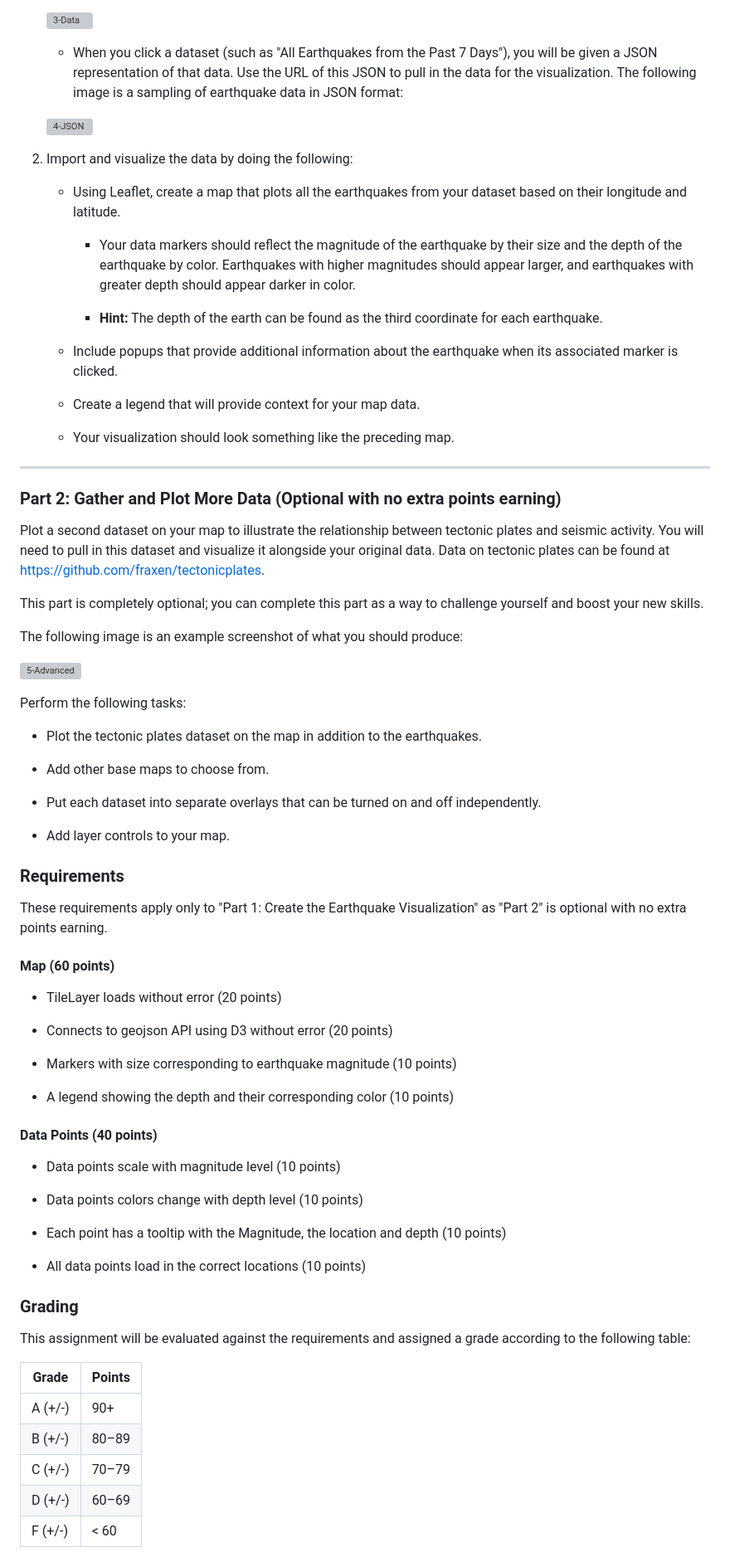
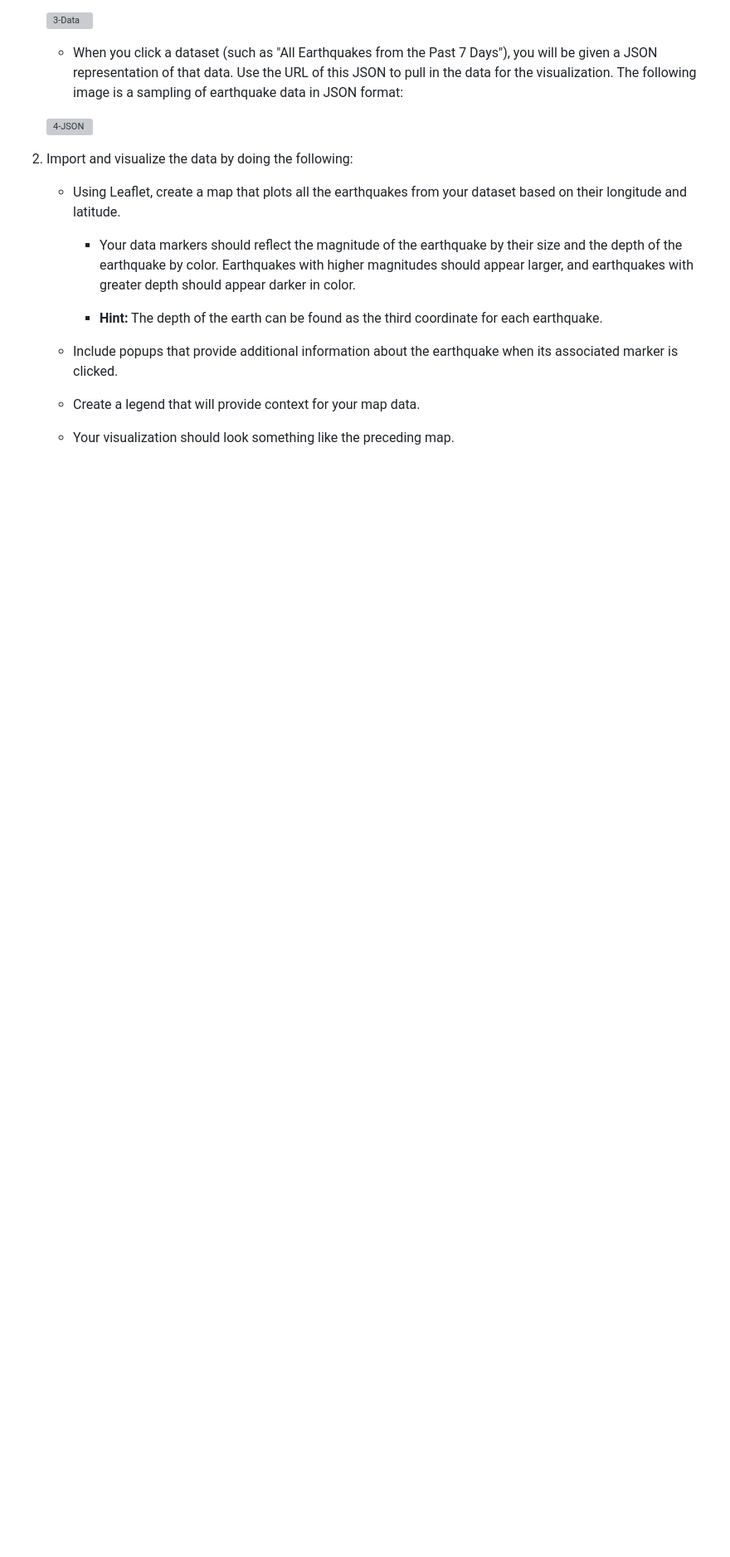
Before and after one commit to mshaaban1400/leaflet-challenge, a Markdown page: README.md, the part around the change printed below. Shown: that part at 83% size. Drawn GitHub-style; blank space fills up the shorter version; grey boxes are pictures that could not be loaded.

```diff
--- a/README.md
+++ b/README.md
@@ -62,61 +44,3 @@ Your first task is to visualize an earthquake dataset. Complete the following st
 
    * Your visualization should look something like the preceding map.
 
-- - -
-
-### Part 2: Gather and Plot More Data (Optional with no extra points earning)
-
-Plot a second dataset on your map to illustrate the relationship between tectonic plates and seismic activity. You will need to pull in this dataset and visualize it alongside your original data. Data on tectonic plates can be found at <https://github.com/fraxen/tectonicplates>.
-
-This part is completely optional; you can complete this part as a way to challenge yourself and boost your new skills.
-
-The following image is an example screenshot of what you should produce:
-
-![5-Advanced](https://static.bc-edx.com/data/dl-1-2/m15/lms/img/5-Advanced.jpg)
-
-Perform the following tasks:
-
-* Plot the tectonic plates dataset on the map in addition to the earthquakes.
-
-* Add other base maps to choose from.
-
-* Put each dataset into separate overlays that can be turned on and off independently.
-
-* Add layer controls to your map.
-
-### Requirements
-
-These requirements apply only to "Part 1: Create the Earthquake Visualization" as "Part 2" is optional with no extra points earning.
-
-#### Map (60 points)
-
-* TileLayer loads without error (20 points)
-
-* Connects to geojson API using D3 without error (20 points)
-
-* Markers with size corresponding to earthquake magnitude (10 points)
-
-* A legend showing the depth and their corresponding color (10 points)
-
-#### Data Points (40 points)
-
-* Data points scale with magnitude level (10 points)
-
-* Data points colors change with depth level (10 points)
-
-* Each point has a tooltip with the Magnitude, the location and depth (10 points)
-
-* All data points load in the correct locations (10 points)
-
-### Grading
-
-This assignment will be evaluated against the requirements and assigned a grade according to the following table:
-
-| Grade | Points |
-| --- | --- |
-| A (+/-) | 90+ |
-| B (+/-) | 80&ndash;89 |
-| C (+/-) | 70&ndash;79 |
-| D (+/-) | 60&ndash;69 |
-| F (+/-) | < 60 |
-
```
Also changed, not shown: other parts of README.md (+1 -38 lines).
